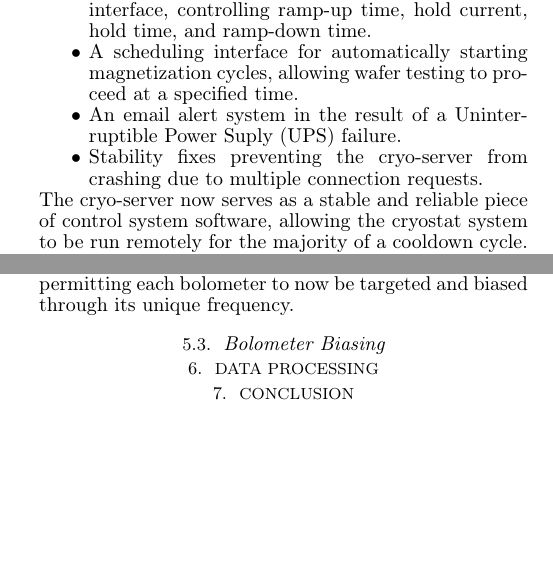
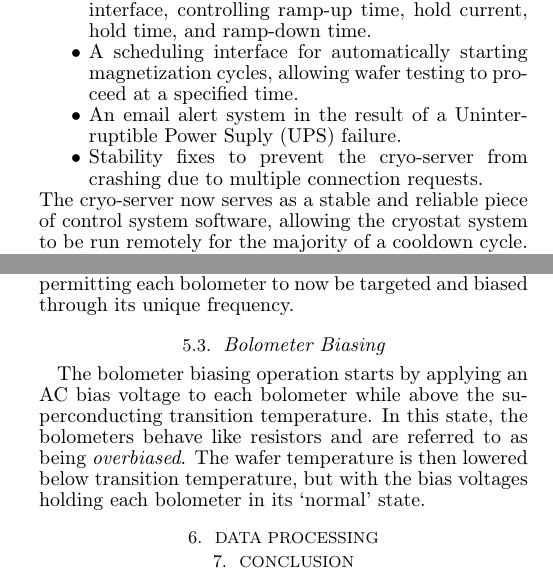
Before and after one commit to mattryoung/AST1501_report, a LaTeX document (AST1501_final_report.tex): two parts of the columns of pages 3 and 4 of 5, joined at a grey line, cut so that both start at the same text, the shorter picture padded with empty space. Compiled offline with pdfLaTeX.

Commit message:
Halfway through bolometer biasing

```diff
--- a/AST1501_final_report.tex
+++ b/AST1501_final_report.tex
@@ -124,7 +124,7 @@ The LWlab cryostat system is operated using the \textit{cryo-server}, a python-b
 	\item Editing of cycle parameters through the web-interface, controlling ramp-up time, hold current, hold time, and ramp-down time.
 	\item A scheduling interface for automatically starting magnetization cycles, allowing wafer testing to proceed at a specified time.
 	\item An email alert system in the result of a Uninterruptible Power Suply (UPS) failure.
-	\item Stability fixes preventing the cryo-server from crashing due to multiple connection requests.
+	\item Stability fixes to prevent the cryo-server from crashing due to multiple connection requests.
 \end{itemize}
 The cryo-server now serves as a stable and reliable piece of control system software, allowing the cryostat system to be run remotely for the majority of a cooldown cycle.  Given the six-hour duration of a "full" magnetization cycle, the addition of the scheduling interface enables detector testing to take place during work hours without lost time to cycling the ADR, maximising testing throughput.
 
@@ -166,4 +166,5 @@ To account for systematics is the setup, the installed configuration features tw
 
 \subsection{Bolometer Biasing}
 
+The bolometer biasing operation starts by applying an AC bias voltage to each bolometer while above the superconducting transition temperature.  In this state, the bolometers behave like resistors and are referred to as being \textit{overbiased}.  The wafer temperature is then lowered below transition temperature, but with the bias voltages holding each bolometer in its `normal' state.
 
@@ -170,3 +175,5 @@ To account for systematics is the setup, the installed configuration features tw
+	\label{bias}
+\end{figure*}
 
 \section{Data Processing}
 \label{data_section}
```
Also changed, not shown: AST1501_final_report.pdf, AST1501_final_report.tex (4 more changed lines), 3 other files.
